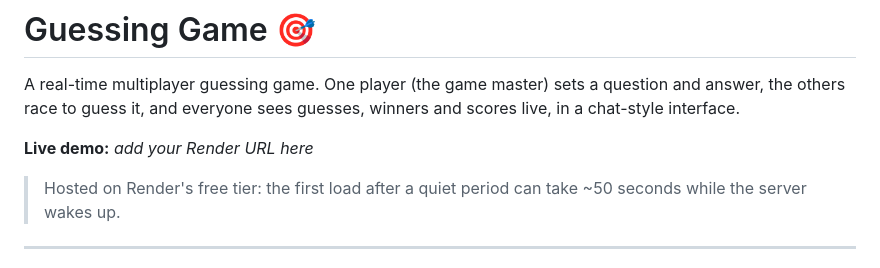
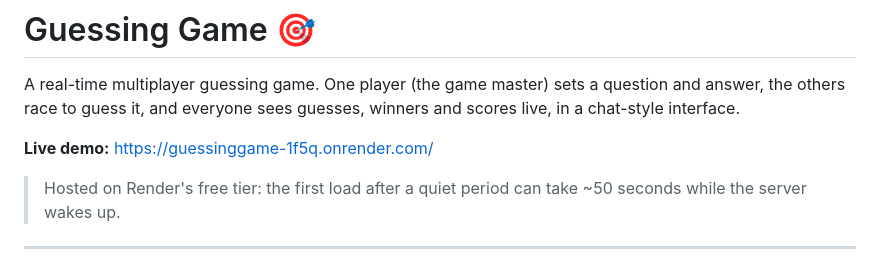
Before and after one commit to 9thReborn/GuessingGame, a Markdown page: README.md, the part around the change. Rendered like a GitHub page.

Commit message:
clean up

```diff
--- a/README.md
+++ b/README.md
@@ -2,7 +2,7 @@
 
 A real-time multiplayer guessing game. One player (the game master) sets a question and answer, the others race to guess it, and everyone sees guesses, winners and scores live, in a chat-style interface.
 
-**Live demo:** _add your Render URL here_
+**Live demo:** https://guessinggame-1f5q.onrender.com/
 > Hosted on Render's free tier: the first load after a quiet period can take ~50 seconds while the server wakes up.
 
 ---
```
